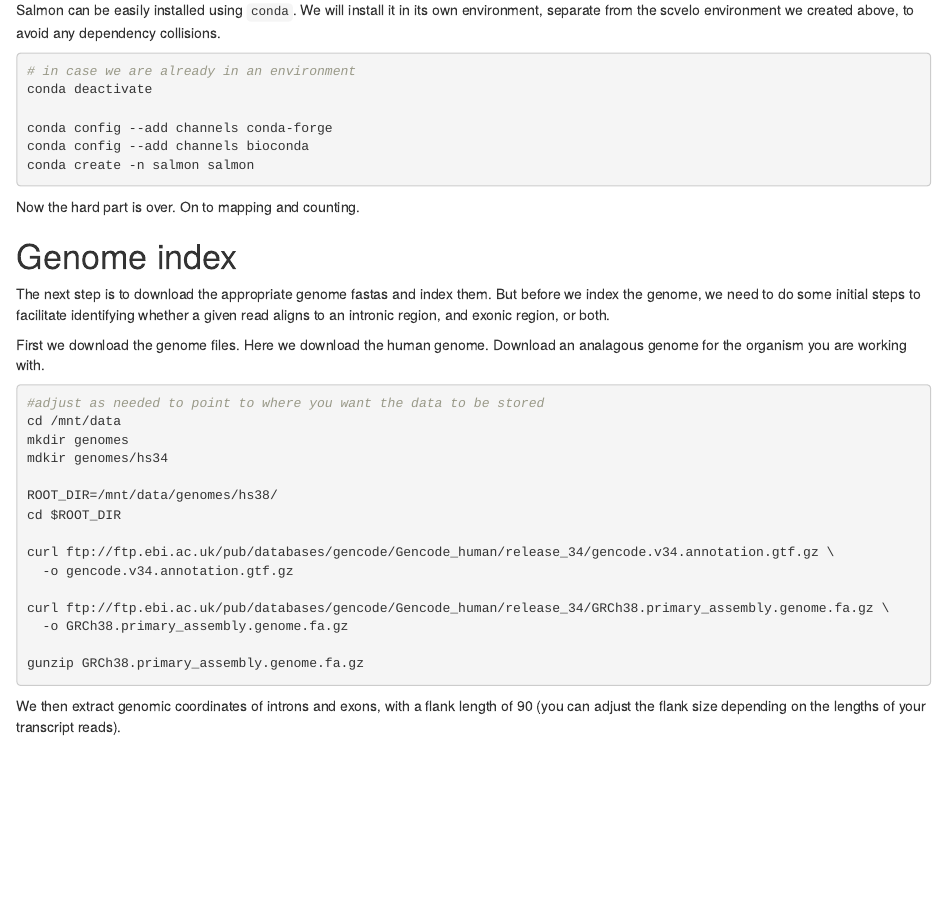
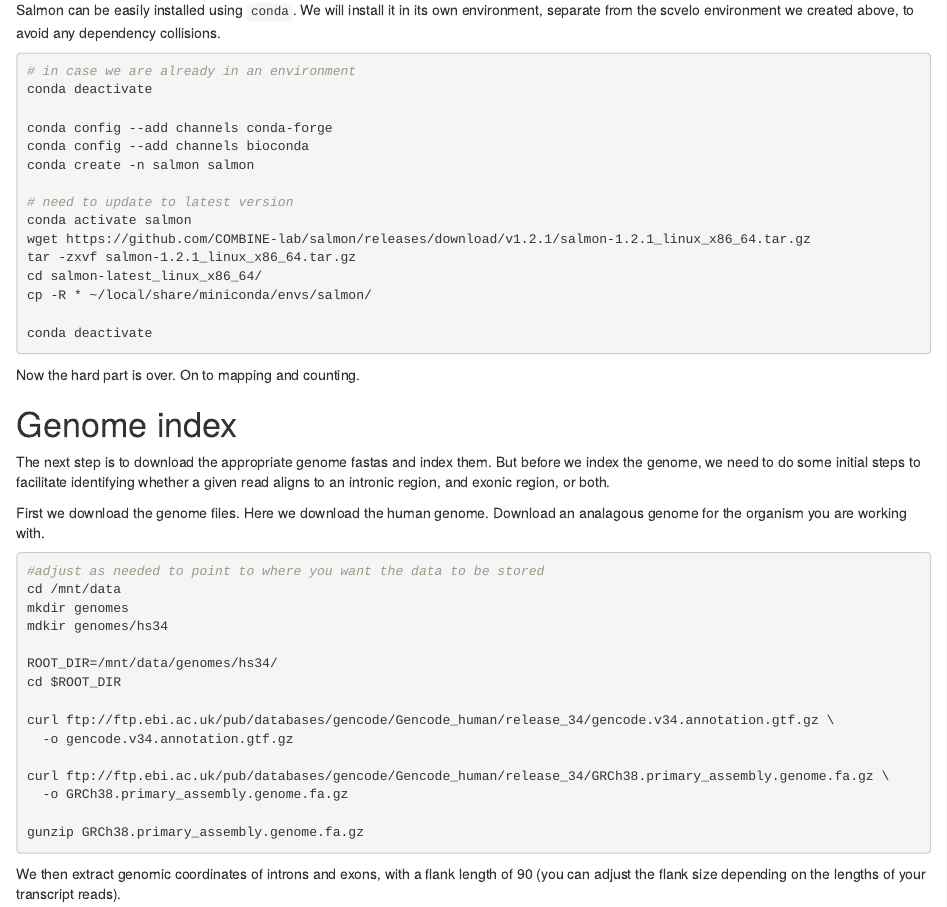
Before and after one commit to VanAndelInstitute/single_cell_analyses, an R Markdown document (rnavel_alevin_scvelo.Rmd): the page in a window 1100 px wide, from 1490 px down. Rendered offline with R 4.5, knitr and Pandoc, with nearby package versions; drawn as R Markdown's standard HTML page in place of the format the file asks for.

Commit message:
update salmon

````diff
--- a/rnavel_alevin_scvelo.Rmd
+++ b/rnavel_alevin_scvelo.Rmd
@@ -123,6 +123,14 @@
 conda config --add channels bioconda
 conda create -n salmon salmon
 
+# need to update to latest version
+conda activate salmon
+wget https://github.com/COMBINE-lab/salmon/releases/download/v1.2.1/salmon-1.2.1_linux_x86_64.tar.gz
+tar -zxvf salmon-1.2.1_linux_x86_64.tar.gz
+cd salmon-latest_linux_x86_64/
+cp -R * ~/local/share/miniconda/envs/salmon/
+
+conda deactivate
 ```
 
 Now the hard part is over. On to mapping and counting.
@@ -142,7 +150,7 @@
 mkdir genomes
 mdkir genomes/hs34
 
-ROOT_DIR=/mnt/data/genomes/hs38/
+ROOT_DIR=/mnt/data/genomes/hs34/
 cd $ROOT_DIR
 
 curl ftp://ftp.ebi.ac.uk/pub/databases/gencode/Gencode_human/release_34/gencode.v34.annotation.gtf.gz \
````
Also changed, not shown: 1 other file.
